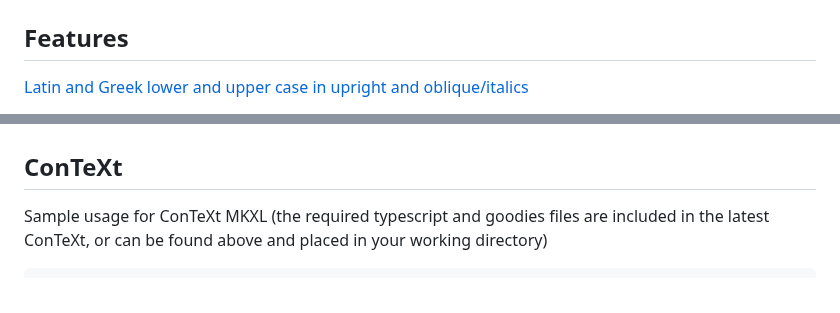
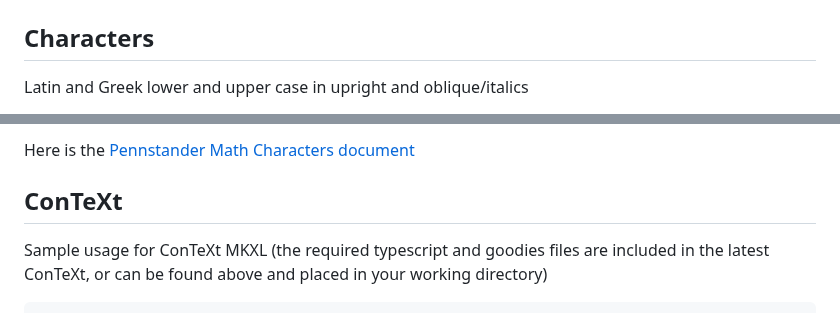
Before and after one commit to juliusross1/Pennstander, a Markdown page: README.md, 2 parts joined by grey strips. GitHub-like rendering.

````diff
--- a/README.md
+++ b/README.md
@@ -3,6 +3,6 @@ A text and mathematics font based on [Grandstander](https://etceteratype.co/gran
 
 <img src="https://github.com/juliusross1/Pennstander/blob/main/samples/fontweights.png" width="650">
 
-## Features
-[Latin and Greek lower and upper case in upright and oblique/italics](samples/letters.png)
+## Characters
+Latin and Greek lower and upper case in upright and oblique/italics
 
@@ -26,4 +26,5 @@ A text and mathematics font based on [Grandstander](https://etceteratype.co/gran
 
+Here is the [Pennstander Math Characters document](docs/pennstandercharacters.pdf)
 ## ConTeXt
 Sample usage for ConTeXt MKXL (the required typescript and goodies files are included in the latest ConTeXt, or can be found above and placed in your working directory)
 ```
````
Also changed, not shown: other parts of README.md (+9 -9 lines).
